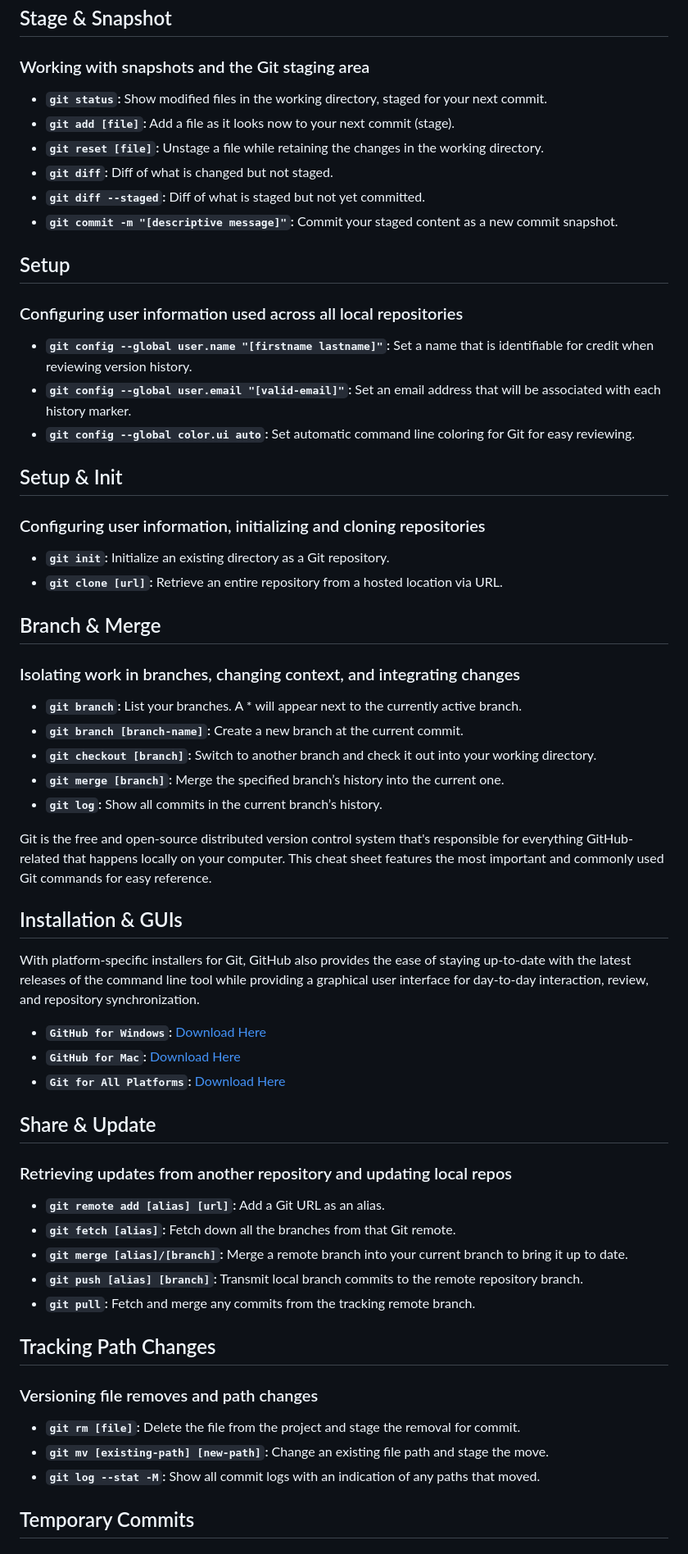
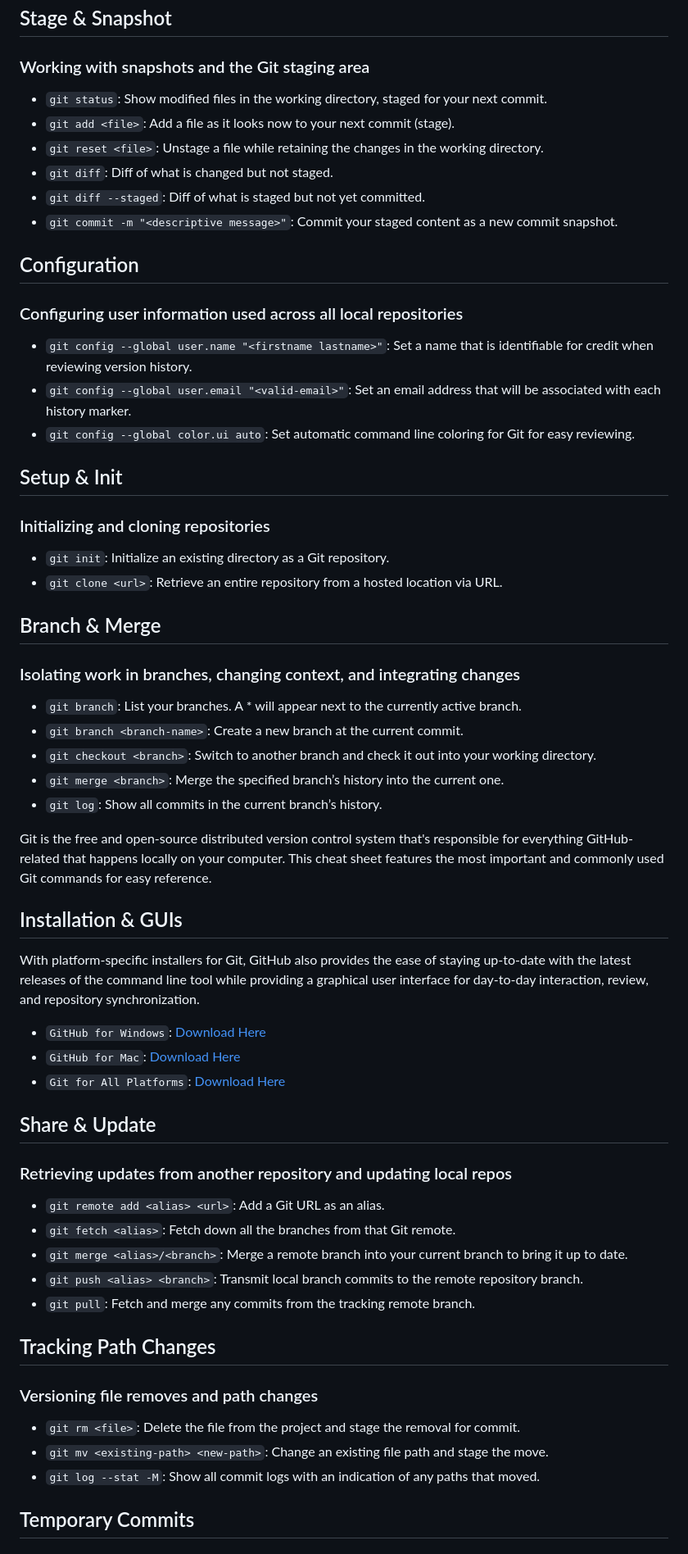
Before and after one commit to navneetguptacse/git.io, a Markdown page: README.md, the part around the change printed below. Shown: that part at 82% size. Rendered like a GitHub page.

```diff
--- a/README.md
+++ b/README.md
@@ -6,37 +6,37 @@
 
 ### Working with snapshots and the Git staging area
 
-- **`git status`:** Show modified files in the working directory, staged for your next commit.
-- **`git add [file]`:** Add a file as it looks now to your next commit (stage).
-- **`git reset [file]`:** Unstage a file while retaining the changes in the working directory.
-- **`git diff`:** Diff of what is changed but not staged.
-- **`git diff --staged`:** Diff of what is staged but not yet committed.
-- **`git commit -m "[descriptive message]"`:** Commit your staged content as a new commit snapshot.
+- `git status`: Show modified files in the working directory, staged for your next commit.
+- `git add <file>`: Add a file as it looks now to your next commit (stage).
+- `git reset <file>`: Unstage a file while retaining the changes in the working directory.
+- `git diff`: Diff of what is changed but not staged.
+- `git diff --staged`: Diff of what is staged but not yet committed.
+- `git commit -m "<descriptive message>"`: Commit your staged content as a new commit snapshot.
 
-## Setup
+## Configuration
 
 ### Configuring user information used across all local repositories
 
-- **`git config --global user.name "[firstname lastname]"`:** Set a name that is identifiable for credit when reviewing version history.
-- **`git config --global user.email "[valid-email]"`:** Set an email address that will be associated with each history marker.
-- **`git config --global color.ui auto`:** Set automatic command line coloring for Git for easy reviewing.
+- `git config --global user.name "<firstname lastname>"`: Set a name that is identifiable for credit when reviewing version history.
+- `git config --global user.email "<valid-email>"`: Set an email address that will be associated with each history marker.
+- `git config --global color.ui auto`: Set automatic command line coloring for Git for easy reviewing.
 
 ## Setup & Init
 
-### Configuring user information, initializing and cloning repositories
+### Initializing and cloning repositories
 
-- **`git init`:** Initialize an existing directory as a Git repository.
-- **`git clone [url]`:** Retrieve an entire repository from a hosted location via URL.
+- `git init`: Initialize an existing directory as a Git repository.
+- `git clone <url>`: Retrieve an entire repository from a hosted location via URL.
 
 ## Branch & Merge
 
 ### Isolating work in branches, changing context, and integrating changes
 
-- **`git branch`:** List your branches. A \* will appear next to the currently active branch.
-- **`git branch [branch-name]`:** Create a new branch at the current commit.
-- **`git checkout [branch]`:** Switch to another branch and check it out into your working directory.
-- **`git merge [branch]`:** Merge the specified branch’s history into the current one.
-- **`git log`:** Show all commits in the current branch’s history.
+- `git branch`: List your branches. A \* will appear next to the currently active branch.
+- `git branch <branch-name>`: Create a new branch at the current commit.
+- `git checkout <branch>`: Switch to another branch and check it out into your working directory.
+- `git merge <branch>`: Merge the specified branch’s history into the current one.
+- `git log`: Show all commits in the current branch’s history.
 
 Git is the free and open-source distributed version control system that's responsible for everything GitHub-related that happens locally on your computer. This cheat sheet features the most important and commonly used Git commands for easy reference.
 
@@ -44,27 +44,27 @@ Git is the free and open-source distributed version control system that's respon
 
 With platform-specific installers for Git, GitHub also provides the ease of staying up-to-date with the latest releases of the command line tool while providing a graphical user interface for day-to-day interaction, review, and repository synchronization.
 
-- **`GitHub for Windows`:** [Download Here](https://windows.github.com)
-- **`GitHub for Mac`:** [Download Here](https://mac.github.com)
-- **`Git for All Platforms`:** [Download Here](http://git-scm.com)
+- `GitHub for Windows`: [Download Here](https://windows.github.com)
+- `GitHub for Mac`: [Download Here](https://mac.github.com)
+- `Git for All Platforms`: [Download Here](http://git-scm.com)
 
 ## Share & Update
 
 ### Retrieving updates from another repository and updating local repos
 
-- **`git remote add [alias] [url]`:** Add a Git URL as an alias.
-- **`git fetch [alias]`:** Fetch down all the branches from that Git remote.
-- **`git merge [alias]/[branch]`:** Merge a remote branch into your current branch to bring it up to date.
-- **`git push [alias] [branch]`:** Transmit local branch commits to the remote repository branch.
-- **`git pull`:** Fetch and merge any commits from the tracking remote branch.
+- `git remote add <alias> <url>`: Add a Git URL as an alias.
+- `git fetch <alias>`: Fetch down all the branches from that Git remote.
+- `git merge <alias>/<branch>`: Merge a remote branch into your current branch to bring it up to date.
+- `git push <alias> <branch>`: Transmit local branch commits to the remote repository branch.
+- `git pull`: Fetch and merge any commits from the tracking remote branch.
 
 ## Tracking Path Changes
 
 ### Versioning file removes and path changes
 
-- **`git rm [file]`:** Delete the file from the project and stage the removal for commit.
-- **`git mv [existing-path] [new-path]`:** Change an existing file path and stage the move.
-- **`git log --stat -M`:** Show all commit logs with an indication of any paths that moved.
+- `git rm <file>`: Delete the file from the project and stage the removal for commit.
+- `git mv <existing-path> <new-path>`: Change an existing file path and stage the move.
+- `git log --stat -M`: Show all commit logs with an indication of any paths that moved.
 
 ## Temporary Commits
 
```
Also changed, not shown: other parts of README.md (+25 -25 lines).
